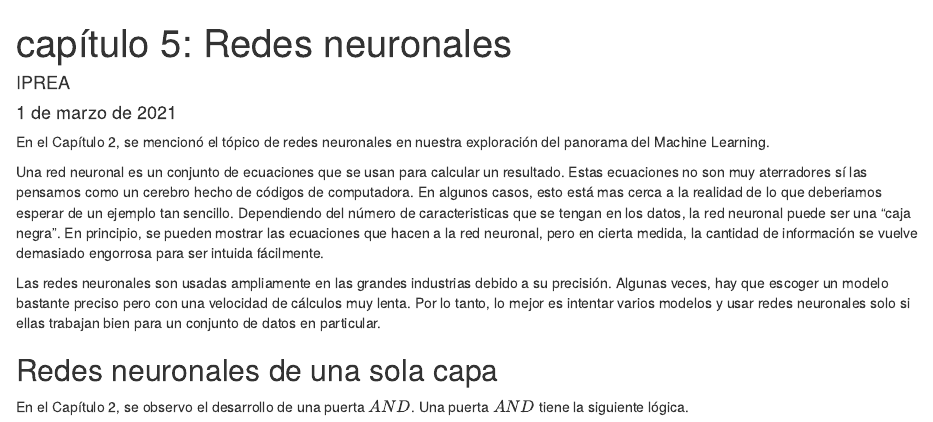
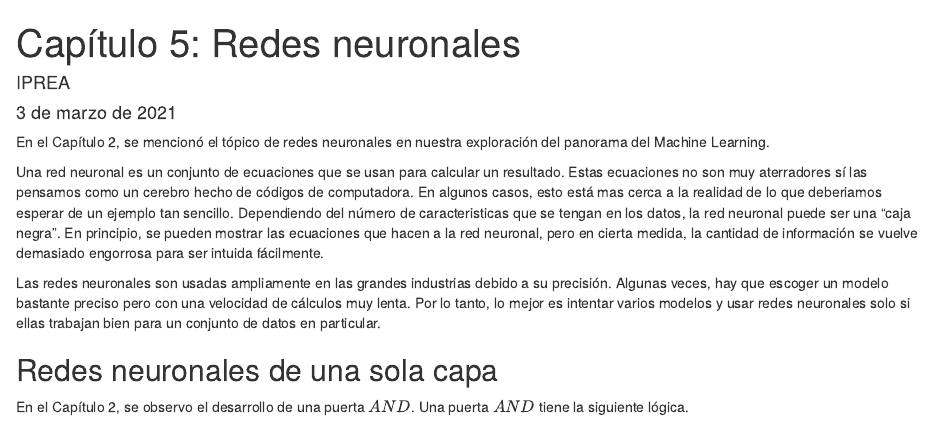
Before and after one commit to danimarcast/Informes-IPREA, an R Markdown document (Introduction To Machine Learning/R/cap5redesneuronales.Rmd): the page in a window 1100 px wide, from its top. Rendered offline with R 4.5, knitr and Pandoc, with nearby package versions; some code elsewhere in the file could not run offline.

Commit message:
Update cap5redesneuronales.Rmd

```diff
--- a/Introduction To Machine Learning/R/cap5redesneuronales.Rmd
+++ b/Introduction To Machine Learning/R/cap5redesneuronales.Rmd
@@ -1,7 +1,7 @@
 ---
-title: 'capítulo 5: Redes neuronales'
+title: 'Capítulo 5: Redes neuronales'
 author: "IPREA"
-date: "1 de marzo de 2021"
+date: "3 de marzo de 2021"
 output:
   html_document: default
 ---
```
